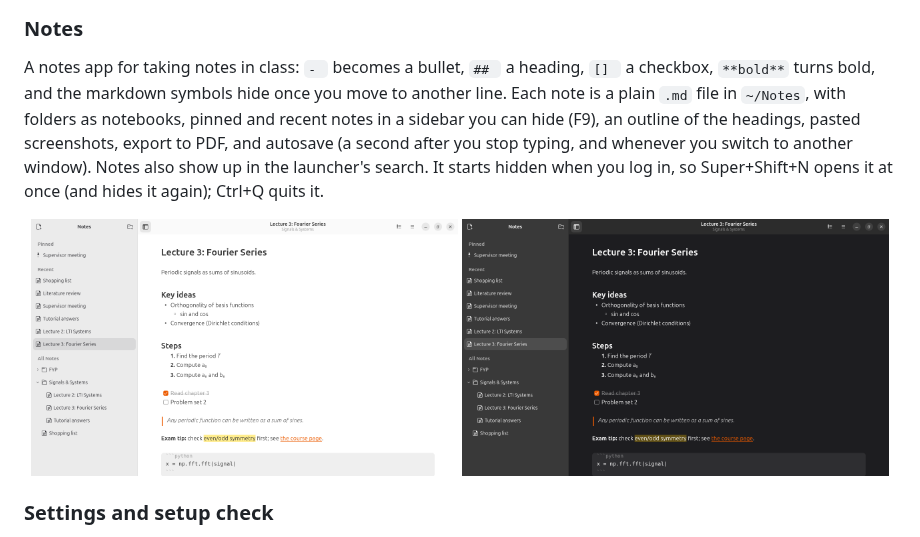
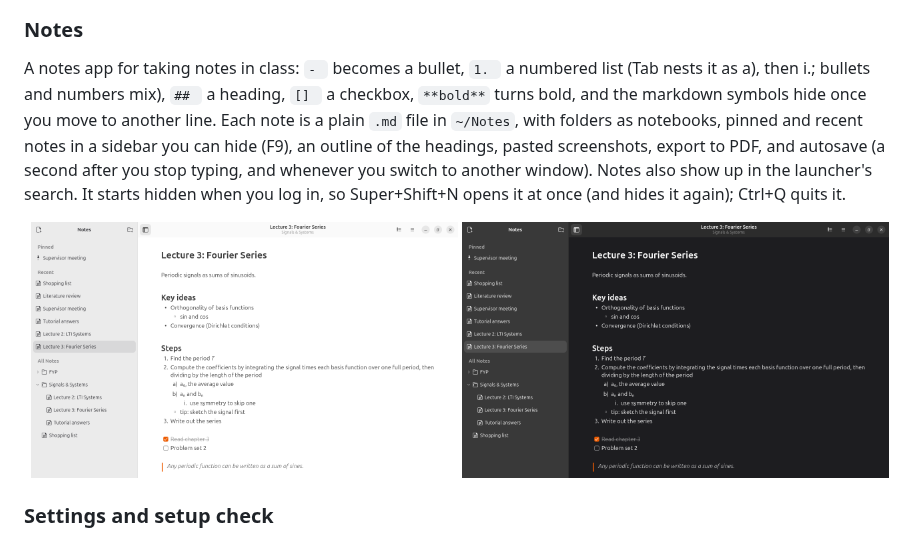
Before and after one commit to JinWei225/custom-linux-launcher, a Markdown page: README.md, the part around the change. Drawn GitHub-style; pictures changed too: docs/screenshots/notes-dark.png, docs/screenshots/notes.png.

```diff
--- a/README.md
+++ b/README.md
@@ -56,9 +56,9 @@ in sync). Placeholders: `{date:%d %B %Y}`, `{clipboard}` and `{cursor}`.
 <img src="docs/screenshots/launcher-snippets.png" width="80%" alt="Snippets with a preview">
 
 ### Notes
-A notes app for taking notes in class: `- ` becomes a bullet, `## ` a heading, `[] ` a
-checkbox, `**bold**` turns bold, and the markdown symbols hide once you move to another
-line. Each note is a plain `.md` file in `~/Notes`, with folders as notebooks, pinned and
+A notes app for taking notes in class: `- ` becomes a bullet, `1. ` a numbered list (Tab
+nests it as a), then i.; bullets and numbers mix), `## ` a heading, `[] ` a checkbox,
+`**bold**` turns bold, and the markdown symbols hide once you move to another line. Each note is a plain `.md` file in `~/Notes`, with folders as notebooks, pinned and
 recent notes in a sidebar you can hide (F9), an outline of the headings, pasted
 screenshots, export to PDF, and autosave (a second after you stop typing, and whenever
 you switch to another window). Notes also show up in the launcher's search. It starts
```
Also changed, not shown: PLAN.md (+2 -1 lines), docs/screenshots/launcher-notes.png, 7 other files.
